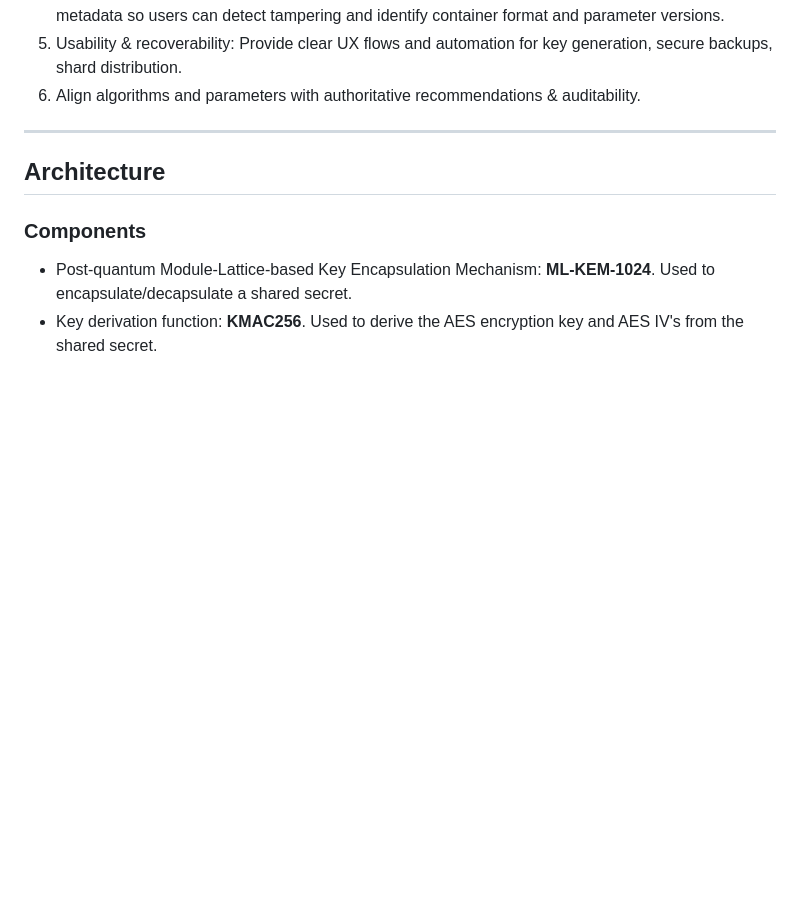
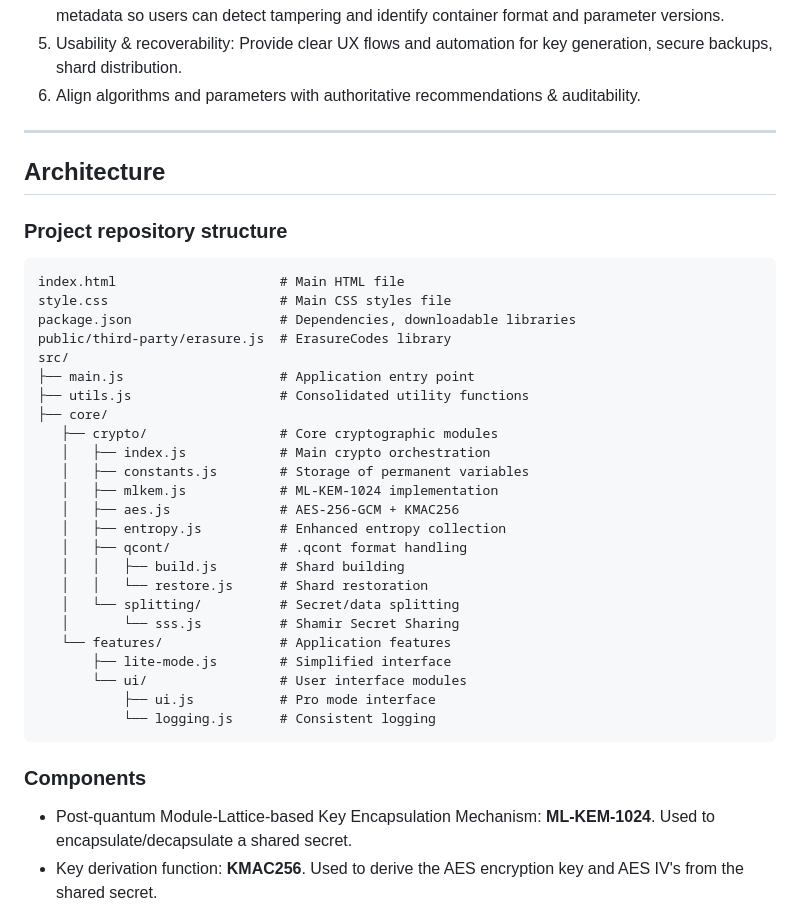
Before and after one commit to CyberKiska/quantum-vault, a Markdown page: README.md, the part around one of its changes. Drawn GitHub-style; blank space fills up the shorter version.

Commit message:
Update README.md
1) Added refactored repository structure.
2) Added flow diagram.

````diff
--- a/README.md
+++ b/README.md
@@ -44,6 +44,34 @@ Threat model (concise):
 
 ## Architecture
 
+### Project repository structure
+```
+index.html                     # Main HTML file
+style.css                      # Main CSS styles file
+package.json                   # Dependencies, downloadable libraries
+public/third-party/erasure.js  # ErasureCodes library
+src/
+├── main.js                    # Application entry point
+├── utils.js                   # Consolidated utility functions
+├── core/
+   ├── crypto/                 # Core cryptographic modules
+   │   ├── index.js            # Main crypto orchestration
+   │   ├── constants.js        # Storage of permanent variables
+   │   ├── mlkem.js            # ML-KEM-1024 implementation
+   │   ├── aes.js              # AES-256-GCM + KMAC256
+   │   ├── entropy.js          # Enhanced entropy collection
+   │   ├── qcont/              # .qcont format handling
+   │   │   ├── build.js        # Shard building
+   │   │   └── restore.js      # Shard restoration
+   │   └── splitting/          # Secret/data splitting
+   │       └── sss.js          # Shamir Secret Sharing
+   └── features/               # Application features
+       ├── lite-mode.js        # Simplified interface
+       └── ui/                 # User interface modules
+           ├── ui.js           # Pro mode interface
+           └── logging.js      # Consistent logging
+```
+
 ### Components
 * Post-quantum Module-Lattice-based Key Encapsulation Mechanism: **ML-KEM-1024**. Used to encapsulate/decapsulate a shared secret.
 * Key derivation function: **KMAC256**. Used to derive the AES encryption key and AES IV's from the shared secret.
````
Also changed, not shown: other parts of README.md (+25 -0 lines).
